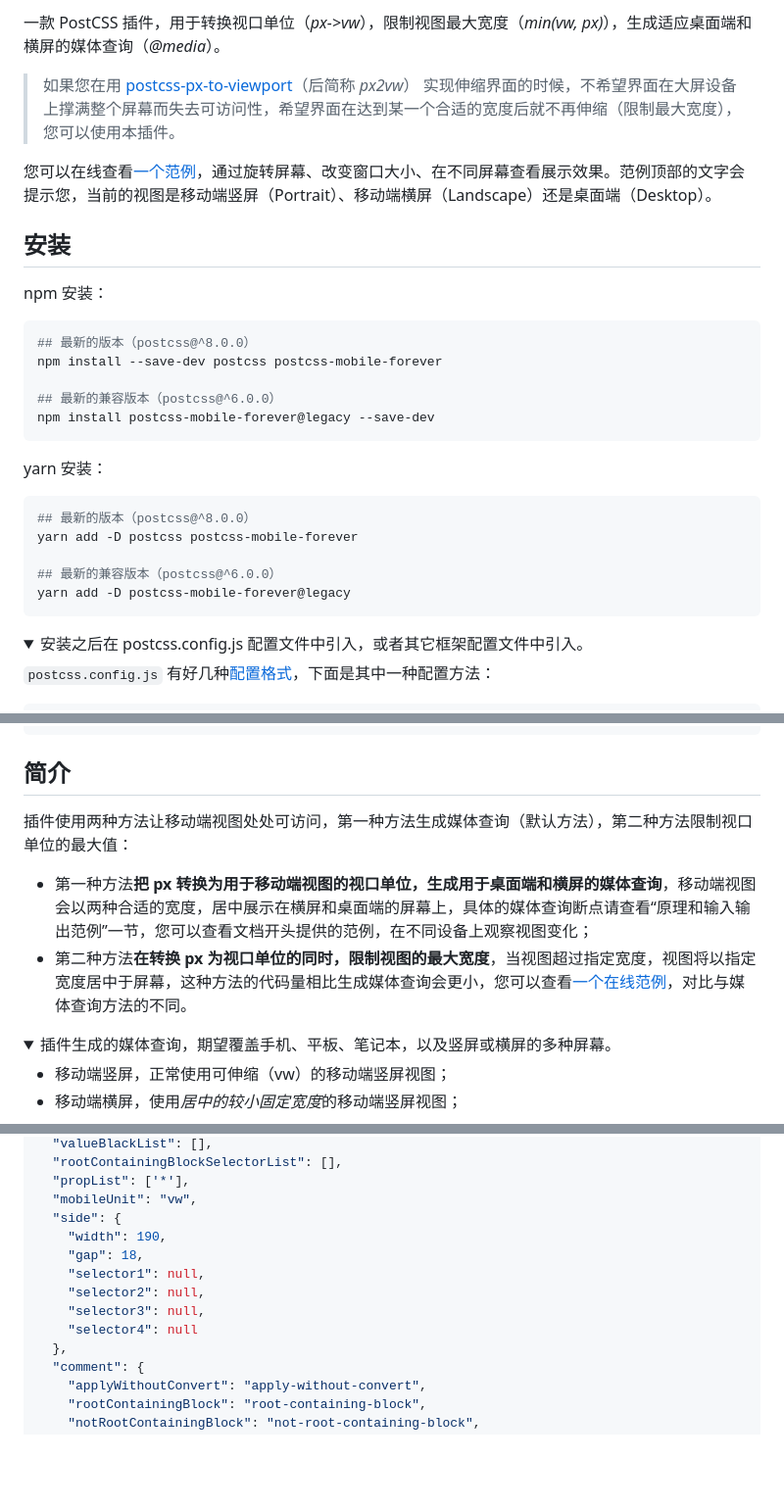
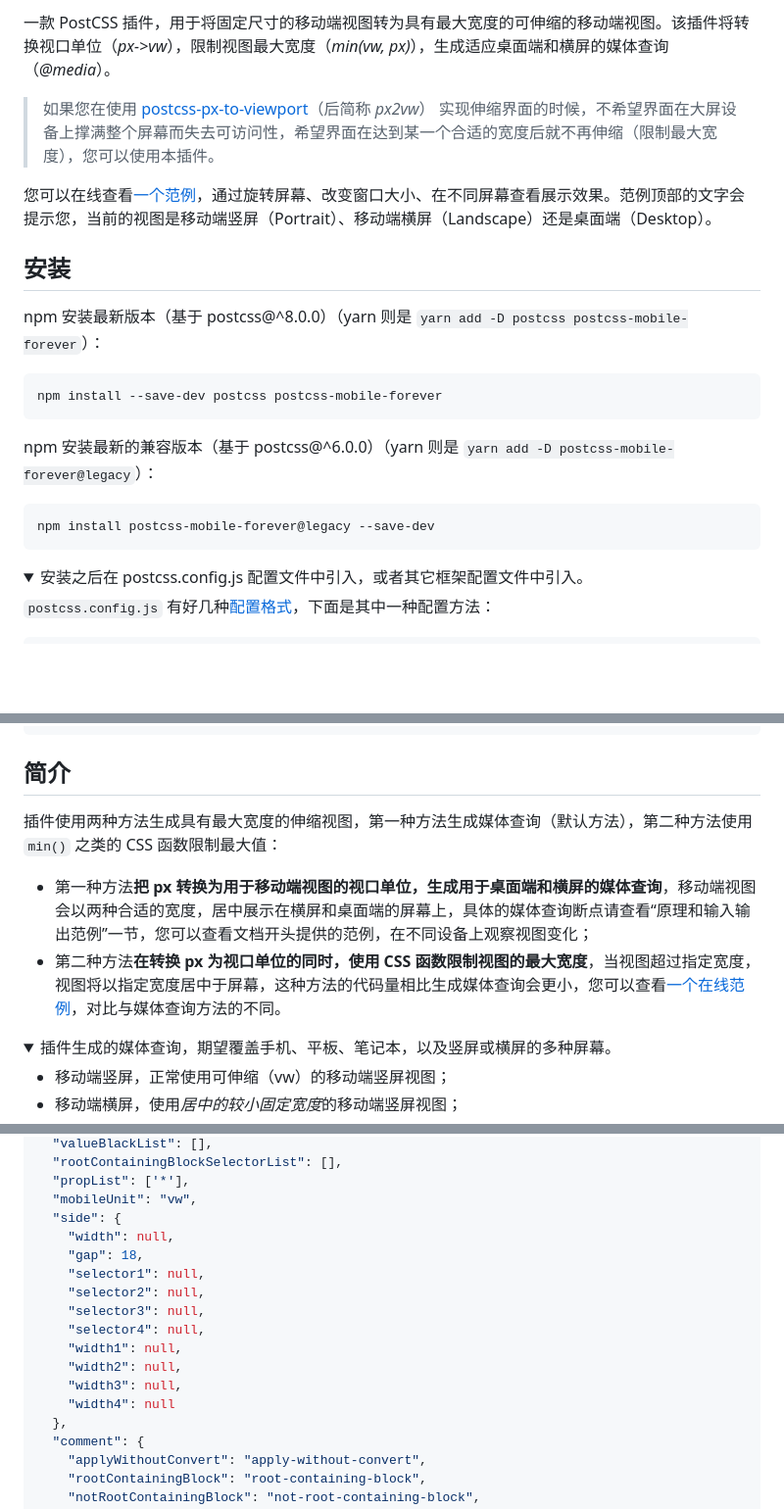
Before and after one commit to wswmsword/postcss-mobile-forever, a Markdown page: README.md, 3 parts joined by grey strips. Shown: that part at 98% size. Drawn GitHub-style; folded sections open; blank space fills up the shorter version.

````diff
--- a/README.md
+++ b/README.md
@@ -6,29 +6,23 @@
 
-一款 PostCSS 插件，用于转换视口单位（*px->vw*），限制视图最大宽度（*min(vw, px)*），生成适应桌面端和横屏的媒体查询（*@media*）。
+一款 PostCSS 插件，用于将固定尺寸的移动端视图转为具有最大宽度的可伸缩的移动端视图。该插件将转换视口单位（*px->vw*），限制视图最大宽度（*min(vw, px)*），生成适应桌面端和横屏的媒体查询（*@media*）。
 
-> 如果您在用 [postcss-px-to-viewport](https://github.com/evrone/postcss-px-to-viewport/)（后简称 *px2vw*） 实现伸缩界面的时候，不希望界面在大屏设备上撑满整个屏幕而失去可访问性，希望界面在达到某一个合适的宽度后就不再伸缩（限制最大宽度），您可以使用本插件。
+> 如果您在使用 [postcss-px-to-viewport](https://github.com/evrone/postcss-px-to-viewport/)（后简称 *px2vw*） 实现伸缩界面的时候，不希望界面在大屏设备上撑满整个屏幕而失去可访问性，希望界面在达到某一个合适的宽度后就不再伸缩（限制最大宽度），您可以使用本插件。
 
 您可以在线查看[一个范例](https://wswmsword.github.io/examples/mobile-forever/vanilla/)，通过旋转屏幕、改变窗口大小、在不同屏幕查看展示效果。范例顶部的文字会提示您，当前的视图是移动端竖屏（Portrait）、移动端横屏（Landscape）还是桌面端（Desktop）。
 
 ## 安装
 
-npm 安装：
+npm 安装最新版本（基于 postcss@^8.0.0）（yarn 则是 `yarn add -D postcss postcss-mobile-forever`）：
 ```bash
-## 最新的版本（postcss@^8.0.0）
 npm install --save-dev postcss postcss-mobile-forever
+```
 
-## 最新的兼容版本（postcss@^6.0.0）
+npm 安装最新的兼容版本（基于 postcss@^6.0.0）（yarn 则是 `yarn add -D postcss-mobile-forever@legacy`）：
+
+```bash
 npm install postcss-mobile-forever@legacy --save-dev
 ```
 
-yarn 安装：
-```bash
-## 最新的版本（postcss@^8.0.0）
-yarn add -D postcss postcss-mobile-forever
-
-## 最新的兼容版本（postcss@^6.0.0）
-yarn add -D postcss-mobile-forever@legacy
-```
 <details>
 <summary>
 安装之后在 postcss.config.js 配置文件中引入，或者其它框架配置文件中引入。
@@ -58,9 +52,9 @@ import autoprefixer from 'autoprefixer'
 
 ## 简介
 
-插件使用两种方法让移动端视图处处可访问，第一种方法生成媒体查询（默认方法），第二种方法限制视口单位的最大值：
+插件使用两种方法生成具有最大宽度的伸缩视图，第一种方法生成媒体查询（默认方法），第二种方法使用 `min()` 之类的 CSS 函数限制最大值：
 - 第一种方法**把 px 转换为用于移动端视图的视口单位，生成用于桌面端和横屏的媒体查询**，移动端视图会以两种合适的宽度，居中展示在横屏和桌面端的屏幕上，具体的媒体查询断点请查看“原理和输入输出范例”一节，您可以查看文档开头提供的范例，在不同设备上观察视图变化；
-- 第二种方法**在转换 px 为视口单位的同时，限制视图的最大宽度**，当视图超过指定宽度，视图将以指定宽度居中于屏幕，这种方法的代码量相比生成媒体查询会更小，您可以查看[一个在线范例](https://wswmsword.github.io/examples/mobile-forever/maxDisplayWidth/)，对比与媒体查询方法的不同。
+- 第二种方法**在转换 px 为视口单位的同时，使用 CSS 函数限制视图的最大宽度**，当视图超过指定宽度，视图将以指定宽度居中于屏幕，这种方法的代码量相比生成媒体查询会更小，您可以查看[一个在线范例](https://wswmsword.github.io/examples/mobile-forever/maxDisplayWidth/)，对比与媒体查询方法的不同。
 
 <details>
 <summary>
@@ -182,12 +176,16 @@ import autoprefixer from 'autoprefixer'
   "propList": ['*'],
   "mobileUnit": "vw",
   "side": {
-    "width": 190,
+    "width": null,
     "gap": 18,
     "selector1": null,
     "selector2": null,
     "selector3": null,
-    "selector4": null
+    "selector4": null,
+    "width1": null,
+    "width2": null,
+    "width3": null,
+    "width4": null
   },
   "comment": {
     "applyWithoutConvert": "apply-without-convert",
````
Also changed, not shown: other parts of README.md (+102 -83 lines), images/desktop.png, images/landscape.png, images/portrait.png.
